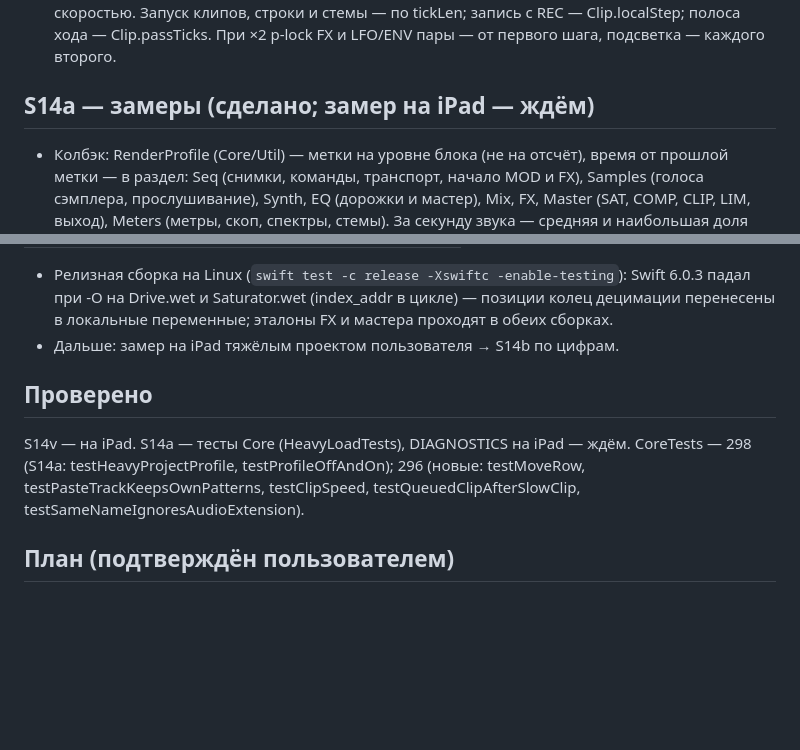
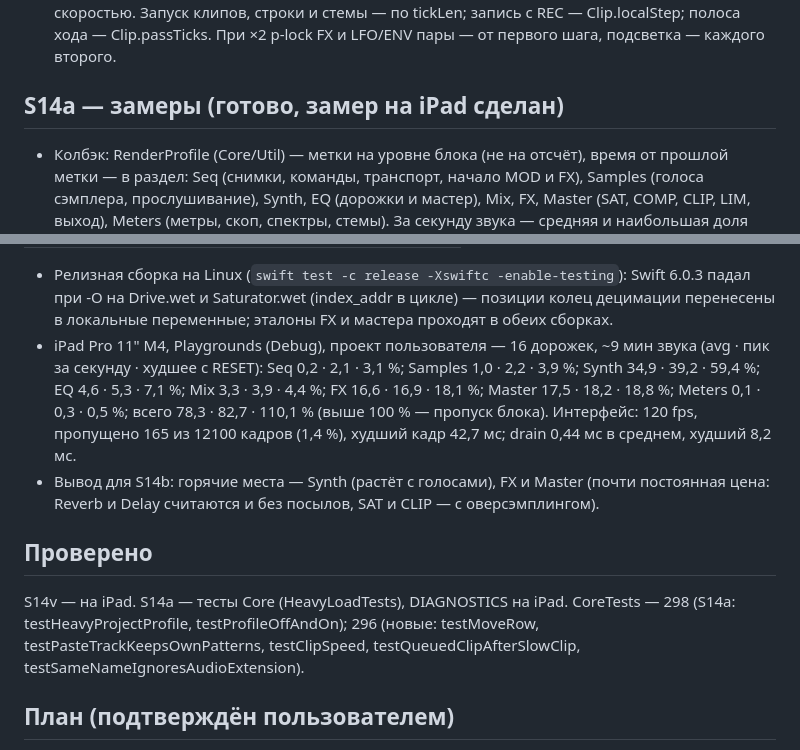
Before and after one commit to djPtrvch/JAMbo, a Markdown page: docs/SWIFT_MILESTONE_S14.md, 2 parts joined by grey strips. Rendered like a GitHub page; blank space fills up the shorter version.

Commit message:
S14a: замер на iPad в SWIFT_MILESTONE_S14.md
Co-Authored-By: Claude Opus 5.5 <noreply@anthropic.com>
Claude-Session: https://claude.ai/code/session_01389q7TZRwxAQ6XscjwVFaL

```diff
--- a/docs/SWIFT_MILESTONE_S14.md
+++ b/docs/SWIFT_MILESTONE_S14.md
@@ -15,7 +15,7 @@
 - Меню страницы (двойной тап по миниатюре): шириной 228 (обводка миниатюр с её линией), скругление 9; ставится по рамке колонки миниатюр (pagesFrame): помещается под страницей — под ней (на нижней линии обводки), иначе — от верха колонки на 4 px выше, закрывая обводку.
 - SPEED клипа (меню страницы, внизу): 2, 1, 1/2, 1/4, 1/8, 1/16 — Clip.rate (степень двойки: 1, nil, −1…−4; в файле проекта, копируется с клипом; UNDO); у MIX и MST нет. Колбэк: SeqData.clipRate, tickLen — проход в тиках (×2 — вдвое меньше с округлением вверх, медленнее — в 2…16 раз больше); ×2 — два шага за тик (второй — через полшага), медленнее — шаг раз в 2…16 тиков (между шагами p-lock FX и LFO/ENV держатся). Длина нот, свинг, рэтчеты — по длине шага со скоростью. Запуск клипов, строки и стемы — по tickLen; запись с REC — Clip.localStep; полоса хода — Clip.passTicks. При ×2 p-lock FX и LFO/ENV пары — от первого шага, подсветка — каждого второго.
 
-## S14a — замеры (сделано; замер на iPad — ждём)
+## S14a — замеры (готово, замер на iPad сделан)
 - Колбэк: RenderProfile (Core/Util) — метки на уровне блока (не на отсчёт), время от прошлой метки — в раздел: Seq (снимки, команды, транспорт, начало MOD и FX), Samples (голоса сэмплера, прослушивание), Synth, EQ (дорожки и мастер), Mix, FX, Master (SAT, COMP, CLIP, LIM, выход), Meters (метры, скоп, спектры, стемы). За секунду звука — средняя и наибольшая доля блока, с RESET — худшая (seqlock). Часы — DispatchTime (на Apple — mach_absolute_time), ~25 чтений на блок.
 - Интерфейс: FrameMeter (UI) — CADisplayLink: fps, средний и худший кадр, пропущенные кадры (промежуток > 1,5 кадра); время drain (главный поток, 60 раз в секунду). Перерыв дольше 0,5 с (фон) — не пропуск.
 - DIAGNOSTICS: строки разделов и Audio («avg · peak · worst»), UI, UI total, Drain; кнопка RESET. Замер идёт всё время (окно закрывает экран): RESET → закрыть → играть → открыть.
@@ -32,10 +32,11 @@
 | Всего | 194 % (пик 293 %) | 33 % (пик 57 %) |
 
 - Релизная сборка на Linux (`swift test -c release -Xswiftc -enable-testing`): Swift 6.0.3 падал при -O на Drive.wet и Saturator.wet (index_addr в цикле) — позиции колец децимации перенесены в локальные переменные; эталоны FX и мастера проходят в обеих сборках.
-- Дальше: замер на iPad тяжёлым проектом пользователя → S14b по цифрам.
+- iPad Pro 11" M4, Playgrounds (Debug), проект пользователя — 16 дорожек, ~9 мин звука (avg · пик за секунду · худшее с RESET): Seq 0,2 · 2,1 · 3,1 %; Samples 1,0 · 2,2 · 3,9 %; Synth 34,9 · 39,2 · 59,4 %; EQ 4,6 · 5,3 · 7,1 %; Mix 3,3 · 3,9 · 4,4 %; FX 16,6 · 16,9 · 18,1 %; Master 17,5 · 18,2 · 18,8 %; Meters 0,1 · 0,3 · 0,5 %; всего 78,3 · 82,7 · 110,1 % (выше 100 % — пропуск блока). Интерфейс: 120 fps, пропущено 165 из 12100 кадров (1,4 %), худший кадр 42,7 мс; drain 0,44 мс в среднем, худший 8,2 мс.
+- Вывод для S14b: горячие места — Synth (растёт с голосами), FX и Master (почти постоянная цена: Reverb и Delay считаются и без посылов, SAT и CLIP — с оверсэмплингом).
 
 ## Проверено
-S14v — на iPad. S14a — тесты Core (HeavyLoadTests), DIAGNOSTICS на iPad — ждём. CoreTests — 298 (S14a: testHeavyProjectProfile, testProfileOffAndOn); 296 (новые: testMoveRow, testPasteTrackKeepsOwnPatterns, testClipSpeed, testQueuedClipAfterSlowClip, testSameNameIgnoresAudioExtension).
+S14v — на iPad. S14a — тесты Core (HeavyLoadTests), DIAGNOSTICS на iPad. CoreTests — 298 (S14a: testHeavyProjectProfile, testProfileOffAndOn); 296 (новые: testMoveRow, testPasteTrackKeepsOwnPatterns, testClipSpeed, testQueuedClipAfterSlowClip, testSameNameIgnoresAudioExtension).
 
 ## План (подтверждён пользователем)
 - S14v — правки интерфейса (готово, проверено на iPad).
```
